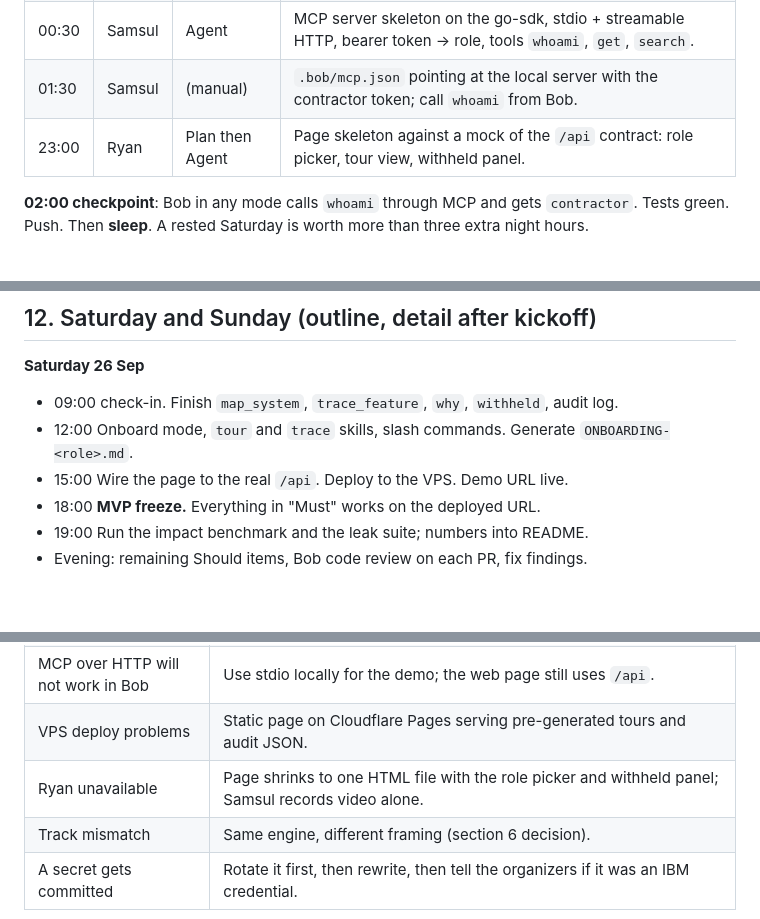
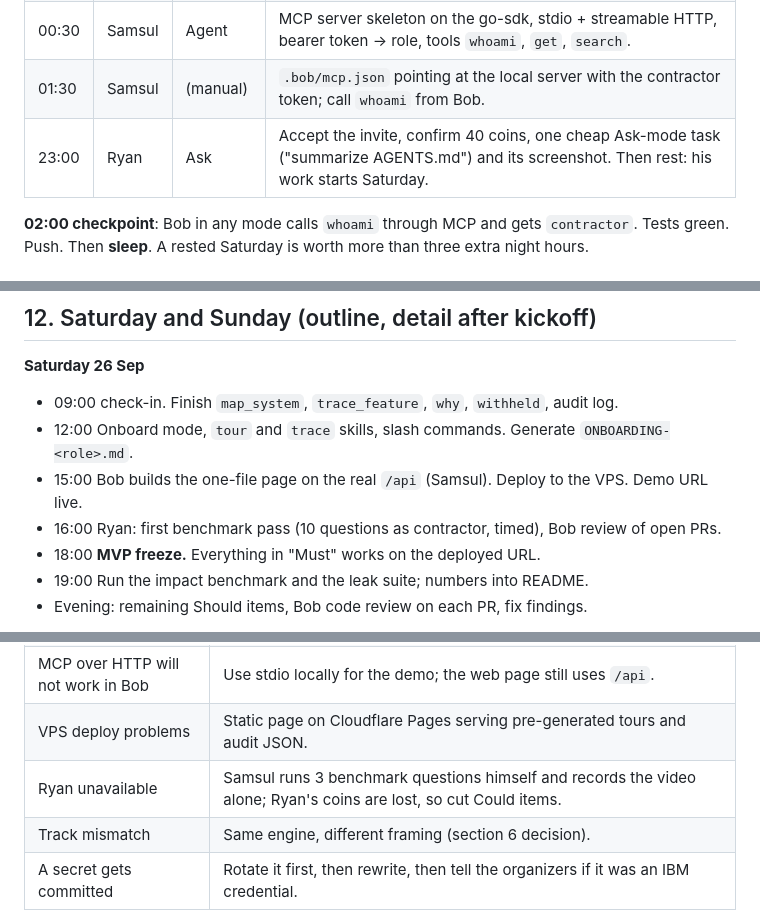
Before and after one commit to gablooge/lawang-onboard, a Markdown page: PLAN.md, 3 parts joined by grey strips. Rendered like a GitHub page; blank space fills up the shorter version.

```diff
--- a/PLAN.md
+++ b/PLAN.md
@@ -399,7 +408,7 @@ against the folder at every push.
 | 23:30 | Samsul | Agent | `go.mod`, corpus loader, `roles.yaml` parser, the single `filter` function, table tests proving no item outside scopes is ever returned. |
 | 00:30 | Samsul | Agent | MCP server skeleton on the go-sdk, stdio + streamable HTTP, bearer token -> role, tools `whoami`, `get`, `search`. |
 | 01:30 | Samsul | (manual) | `.bob/mcp.json` pointing at the local server with the contractor token; call `whoami` from Bob. |
-| 23:00 | Ryan | Plan then Agent | Page skeleton against a mock of the `/api` contract: role picker, tour view, withheld panel. |
+| 23:00 | Ryan | Ask | Accept the invite, confirm 40 coins, one cheap Ask-mode task ("summarize AGENTS.md") and its screenshot. Then rest: his work starts Saturday. |
 
 **02:00 checkpoint**: Bob in any mode calls `whoami` through MCP and gets `contractor`. Tests
 green. Push. Then **sleep**. A rested Saturday is worth more than three extra night hours.
@@ -511,7 +520,8 @@ Record on Sunday 16:00. Two takes, pick the better one. Upload unlisted.
 **Saturday 26 Sep**
 - 09:00 check-in. Finish `map_system`, `trace_feature`, `why`, `withheld`, audit log.
 - 12:00 Onboard mode, `tour` and `trace` skills, slash commands. Generate `ONBOARDING-<role>.md`.
-- 15:00 Wire the page to the real `/api`. Deploy to the VPS. Demo URL live.
+- 15:00 Bob builds the one-file page on the real `/api` (Samsul). Deploy to the VPS. Demo URL live.
+- 16:00 Ryan: first benchmark pass (10 questions as contractor, timed), Bob review of open PRs.
 - 18:00 **MVP freeze.** Everything in "Must" works on the deployed URL.
 - 19:00 Run the impact benchmark and the leak suite; numbers into README.
 - Evening: remaining Should items, Bob code review on each PR, fix findings.
@@ -537,7 +547,7 @@ Record on Sunday 16:00. Two takes, pick the better one. Upload unlisted.
 | Many teams build "onboarding assistant" | Lead every artifact with permissions and the 0-leak proof, not with "it explains your repo". |
 | MCP over HTTP will not work in Bob | Use stdio locally for the demo; the web page still uses `/api`. |
 | VPS deploy problems | Static page on Cloudflare Pages serving pre-generated tours and audit JSON. |
-| Ryan unavailable | Page shrinks to one HTML file with the role picker and withheld panel; Samsul records video alone. |
+| Ryan unavailable | Samsul runs 3 benchmark questions himself and records the video alone; Ryan's coins are lost, so cut Could items. |
 | Track mismatch | Same engine, different framing (section 6 decision). |
 | A secret gets committed | Rotate it first, then rewrite, then tell the organizers if it was an IBM credential. |
 
```
Also changed, not shown: other parts of PLAN.md (+27 -17 lines).
